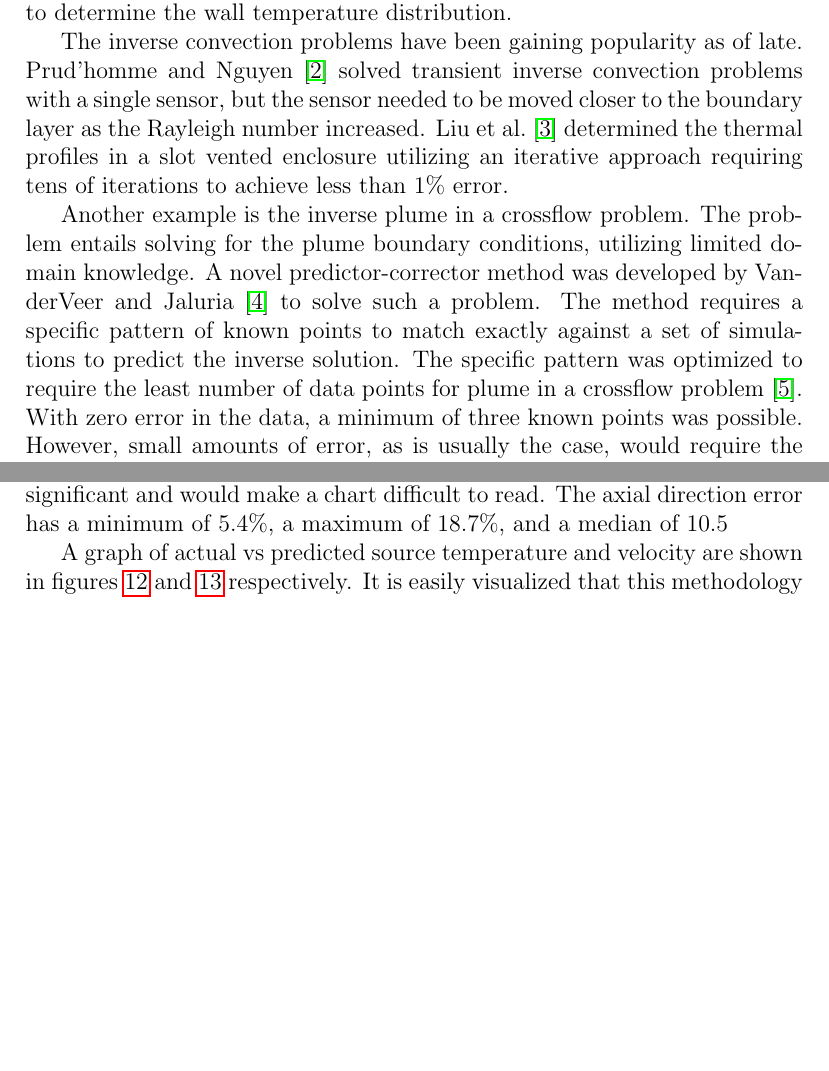
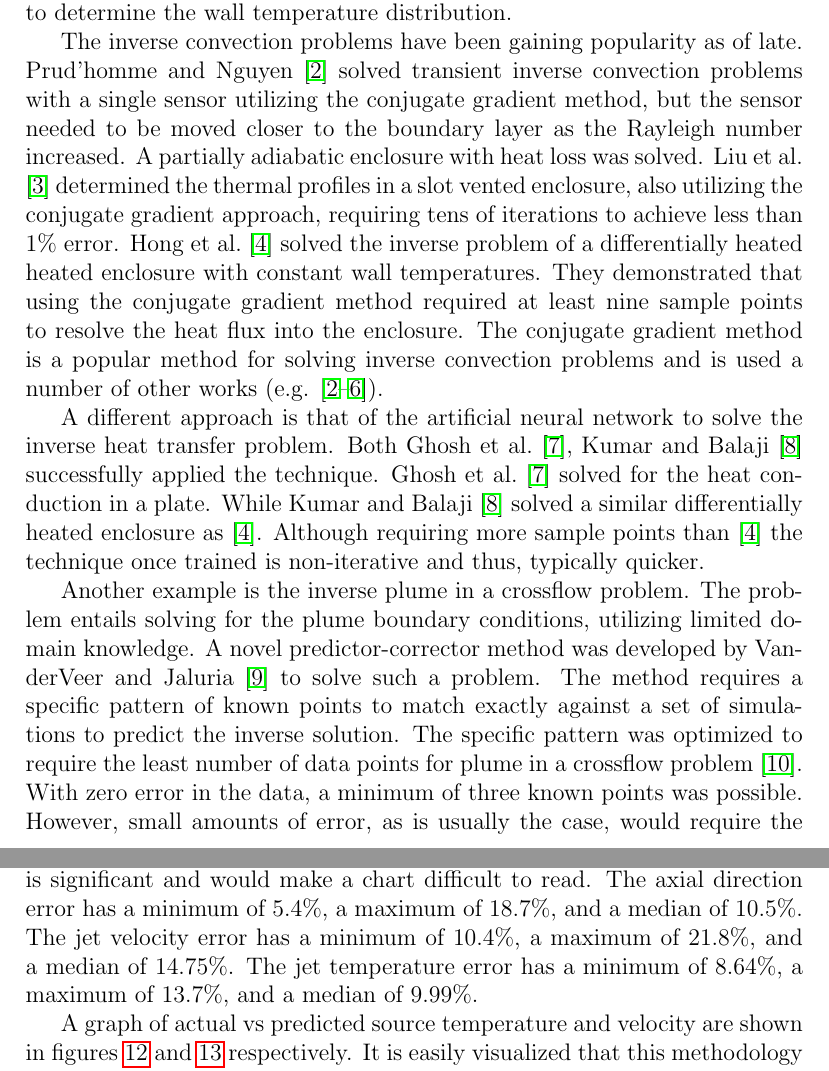
Before and after one commit to jvanderveer/research, a LaTeX paper (Publications/Papers/IJHMT-3/IJHMT-3.tex): two parts of pages 3 and 21 of 25 before the commit and two parts of pages 3 and 22 of 26 after it, joined at a grey line, cut so that both start at the same text, the shorter picture padded with empty space. Compiled offline with pdfLaTeX.

Commit message:
Finished Updates from Jaluria

```diff
--- a/Publications/Papers/IJHMT-3/IJHMT-3.tex
+++ b/Publications/Papers/IJHMT-3/IJHMT-3.tex
@@ -131,7 +131,9 @@ Thermal-fluid systems often create situations in which the engineering problem i
 
 For example, the temperature distribution at the wall of an optical fiber drawing furnace is difficult to measure directly due to shape, inaccessibility, and high temperatures.  The center of the furnace is easily accessible, where the temperature distribution on an inserted rod may be measured. This leads to the inverse heat transfer problem to obtain the wall temperature distribution that gives rise to the measured rod temperature distribution.  \Citet{issa} developed a regularization technique, utilizing this approach, to determine the wall temperature distribution.
 
-The inverse convection problems have been gaining popularity as of late.  \Citet{inversecgm} solved transient inverse convection problems with a single sensor, but the sensor needed to be moved closer to the boundary layer as the Rayleigh number increased.  \Citet{liu} determined the thermal profiles in a slot vented enclosure utilizing an iterative approach requiring tens of iterations to achieve less than $1\%$ error.
+The inverse convection problems have been gaining popularity as of late.  \Citet{inversecgm} solved transient inverse convection problems with a single sensor utilizing the conjugate gradient method, but the sensor needed to be moved closer to the boundary layer as the Rayleigh number increased.  A partially adiabatic enclosure with heat loss was solved.  \Citet{liu} determined the thermal profiles in a slot vented enclosure, also utilizing the conjugate gradient approach, requiring tens of iterations to achieve less than $1\%$ error.  \Citet{inverseconvrad} solved the inverse problem of a differentially heated heated enclosure with constant wall temperatures.  They demonstrated that using the conjugate gradient method required at least nine sample points to resolve the heat flux into the enclosure.  The conjugate gradient method is a popular method for solving inverse convection problems and is used a number of other works (e.g. \cite{inversecgm,inversesource,inverseenclosure,liu,inverseconvrad}).
+
+A different approach is that of the artificial neural network to solve the inverse heat transfer problem.  Both \citet{conductionneural,inverseneuralnet} successfully applied the technique.  \Citet{conductionneural} solved for the heat conduction in a plate.  While \citet{inverseneuralnet} solved a similar differentially heated enclosure as \cite{inverseconvrad}.  Although requiring more sample points than \cite{inverseconvrad} the technique once trained is non-iterative and thus, typically quicker.
 
 Another example is the inverse plume in a crossflow problem.  The problem entails solving for the plume boundary conditions, utilizing limited domain knowledge.  A novel predictor-corrector method was developed by \citet{ijhmt1} to solve such a problem.  The method requires a specific pattern of known points to match exactly against a set of simulations to predict the inverse solution.  The specific pattern was optimized to require the least number of data points for plume in a crossflow problem \cite{ijhmt2}.  With zero error in the data, a minimum of three known points was possible.  However, small amounts of error, as is usually the case, would require the known point count to increase to at least five.
 
@@ -820,7 +822,7 @@ Loc. $(mm)$ & Loc. $(mm)$	& Temp. $(K)$ 	& Vel. $(m/s)$	& Error $(\%)$\\ \hline
 \end{table}
 
 \subsection{Experimental Results}
-Due to the last step we will only consider searching for the source temperature, velocity, and axial location for the experimental cases.  The experimental conditions are listed in \cref{tab:ETjet}.  A select few results are shown in \cref{tab:typejetF}.  A table format was chosen to represent the data, as the error is significant and would make a chart difficult to read.  The axial direction error has a minimum of $5.4\%$, a maximum of $18.7\%$, and a median of $10.5%$.  The jet velocity error has a minimum of $10.4\%$, a maximum of $21.8\%$, and a median of $14.75%$.  The jet temperature error has a minimum of $8.64\%$, a maximum of $13.7\%$, and a median of $9.99%$.
+Due to the last step we will only consider searching for the source temperature, velocity, and axial location for the experimental cases.  The experimental conditions are listed in \cref{tab:ETjet}.  A select few results are shown in \cref{tab:typejetF}.  A table format was chosen to represent the data, as the error is significant and would make a chart difficult to read.  The axial direction error has a minimum of $5.4\%$, a maximum of $18.7\%$, and a median of $10.5\%$.  The jet velocity error has a minimum of $10.4\%$, a maximum of $21.8\%$, and a median of $14.75\%$.  The jet temperature error has a minimum of $8.64\%$, a maximum of $13.7\%$, and a median of $9.99\%$.
 
 A graph of actual vs predicted source temperature and velocity are shown in \cref{fig:typejetEUTXEE,fig:typejetEXTUEE} respectively.  It is easily visualized that this methodology predicts the source velocity significantly better than source temperature.  The large percentages are due to the velocities being small.  Often, the predicted error is close to the experimental error of the system.
 
```
Also changed, not shown: Publications/Papers/IJHMT-3/IJHMT-3.pdf.
